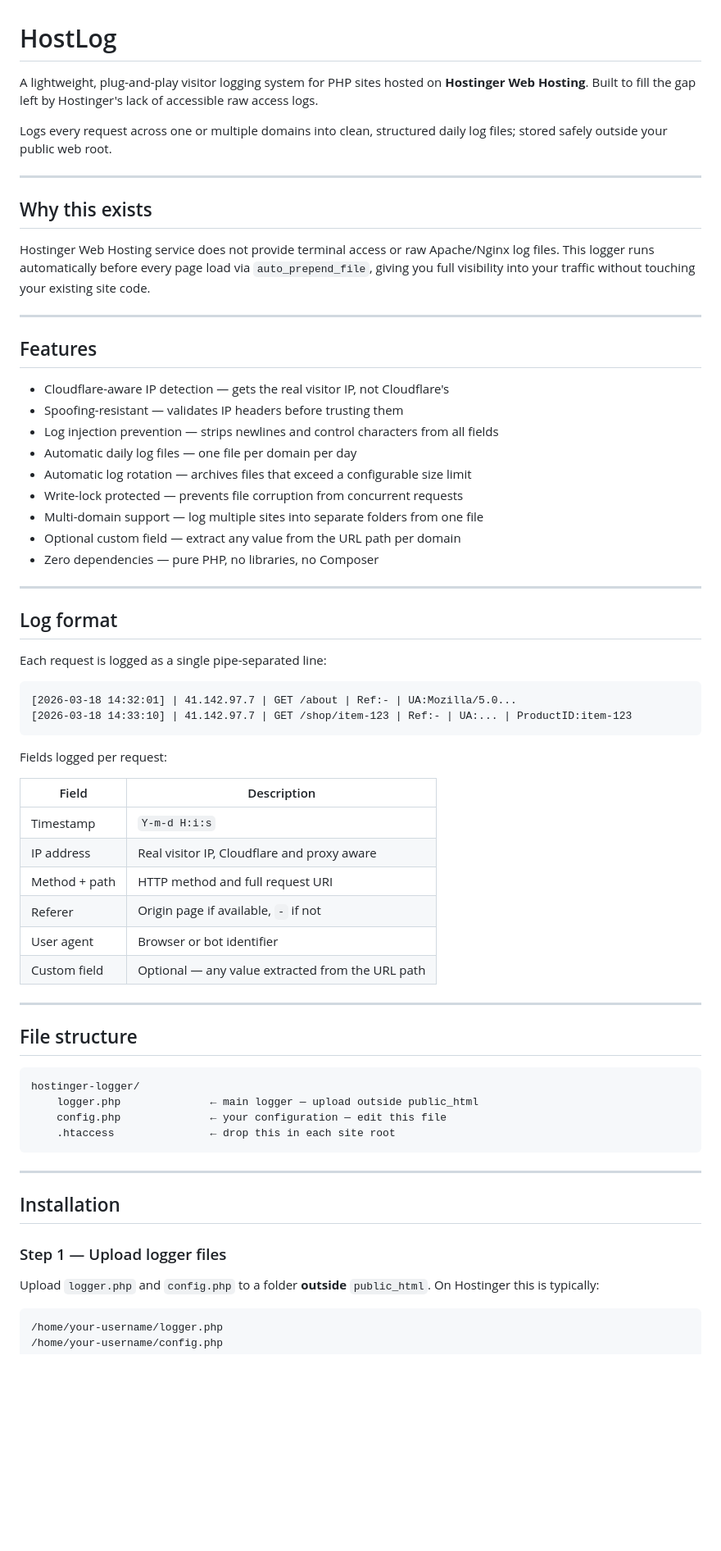
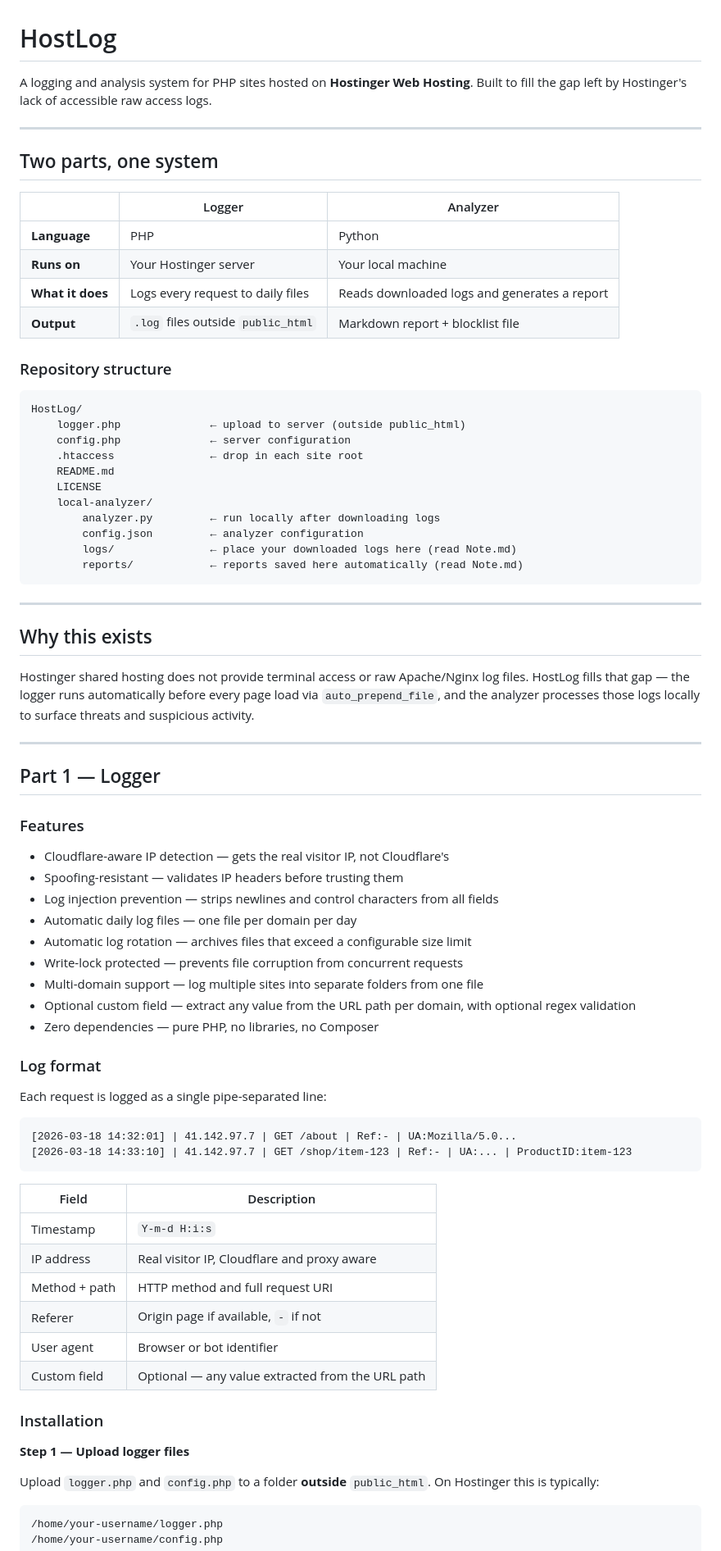
Before and after one commit to hypertrophic/HostLog, a Markdown page: README.md, the part around one of its changes. Shown at 82% size. Rendered like a GitHub page; blank space fills up the shorter version.

````diff
--- a/README.md
+++ b/README.md
@@ -1,18 +1,45 @@
 # HostLog
 
-A lightweight, plug-and-play visitor logging system for PHP sites hosted on **Hostinger Web Hosting**. Built to fill the gap left by Hostinger's lack of accessible raw access logs.
+A logging and analysis system for PHP sites hosted on **Hostinger Web Hosting**. Built to fill the gap left by Hostinger's lack of accessible raw access logs.
 
-Logs every request across one or multiple domains into clean, structured daily log files; stored safely outside your public web root.
+---
+
+## Two parts, one system
+
+| | Logger | Analyzer |
+|---|---|---|
+| **Language** | PHP | Python |
+| **Runs on** | Your Hostinger server | Your local machine |
+| **What it does** | Logs every request to daily files | Reads downloaded logs and generates a report |
+| **Output** | `.log` files outside `public_html` | Markdown report + blocklist file |
+
+### Repository structure
+
+```
+HostLog/
+    logger.php              ← upload to server (outside public_html)
+    config.php              ← server configuration
+    .htaccess               ← drop in each site root
+    README.md
+    LICENSE
+    local-analyzer/
+        analyzer.py         ← run locally after downloading logs
+        config.json         ← analyzer configuration
+        logs/               ← place your downloaded logs here (read Note.md)
+        reports/            ← reports saved here automatically (read Note.md)
+```
 
 ---
 
 ## Why this exists
 
-Hostinger Web Hosting service does not provide terminal access or raw Apache/Nginx log files. This logger runs automatically before every page load via `auto_prepend_file`, giving you full visibility into your traffic without touching your existing site code.
+Hostinger shared hosting does not provide terminal access or raw Apache/Nginx log files. HostLog fills that gap — the logger runs automatically before every page load via `auto_prepend_file`, and the analyzer processes those logs locally to surface threats and suspicious activity.
 
 ---
 
-## Features
+## Part 1 — Logger
+
+### Features
 
 - Cloudflare-aware IP detection — gets the real visitor IP, not Cloudflare's
 - Spoofing-resistant — validates IP headers before trusting them
@@ -21,12 +48,10 @@ Hostinger Web Hosting service does not provide terminal access or raw Apache/Ngi
 - Automatic log rotation — archives files that exceed a configurable size limit
 - Write-lock protected — prevents file corruption from concurrent requests
 - Multi-domain support — log multiple sites into separate folders from one file
-- Optional custom field — extract any value from the URL path per domain
+- Optional custom field — extract any value from the URL path per domain, with optional regex validation
 - Zero dependencies — pure PHP, no libraries, no Composer
 
----
-
-## Log format
+### Log format
 
 Each request is logged as a single pipe-separated line:
 
@@ -34,8 +59,6 @@ Each request is logged as a single pipe-separated line:
 [2026-03-18 14:32:01] | 41.142.97.7 | GET /about | Ref:- | UA:Mozilla/5.0...
 [2026-03-18 14:33:10] | 41.142.97.7 | GET /shop/item-123 | Ref:- | UA:... | ProductID:item-123
 ```
-
-Fields logged per request:
 
 | Field | Description |
 |---|---|
@@ -46,22 +69,9 @@ Fields logged per request:
 | User agent | Browser or bot identifier |
 | Custom field | Optional — any value extracted from the URL path |
 
----
+### Installation
 
-## File structure
-
-```
-hostinger-logger/
-    logger.php              ← main logger — upload outside public_html
-    config.php              ← your configuration — edit this file
-    .htaccess               ← drop this in each site root
-```
-
----
-
-## Installation
-
-### Step 1 — Upload logger files
+**Step 1 — Upload logger files**
 
 Upload `logger.php` and `config.php` to a folder **outside** `public_html`. On Hostinger this is typically:
 
````
Also changed, not shown: other parts of README.md (+161 -52 lines).
